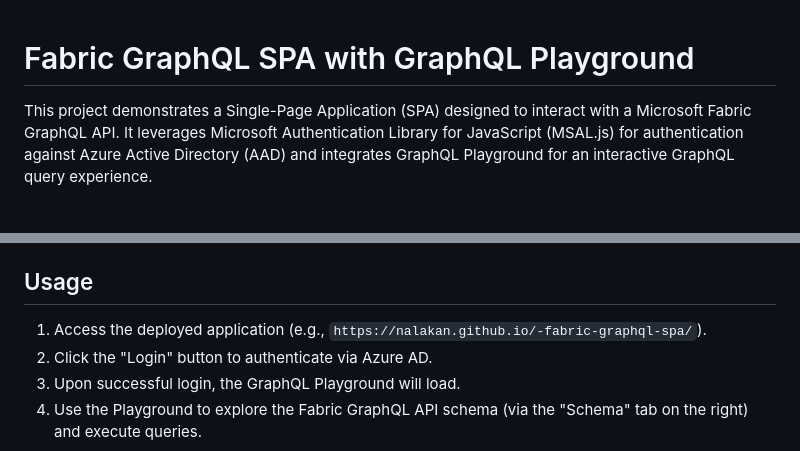
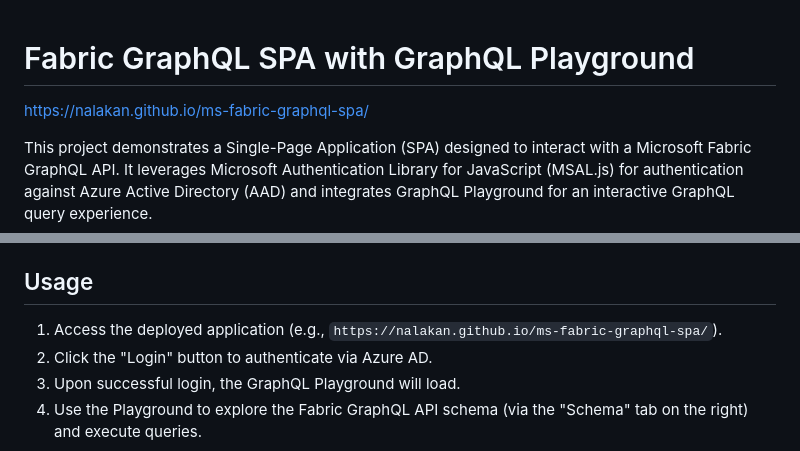
Before and after one commit to nalakan/ms-fabric-graphql-spa, a Markdown page: README.md, 2 parts joined by grey strips. Rendered like a GitHub page; blank space fills up the shorter version.

```diff
--- a/README.md
+++ b/README.md
@@ -1,4 +1,5 @@
 # Fabric GraphQL SPA with GraphQL Playground
+https://nalakan.github.io/ms-fabric-graphql-spa/
 
 This project demonstrates a Single-Page Application (SPA) designed to interact with a Microsoft Fabric GraphQL API. It leverages Microsoft Authentication Library for JavaScript (MSAL.js) for authentication against Azure Active Directory (AAD) and integrates GraphQL Playground for an interactive GraphQL query experience.
 
@@ -94,7 +95,7 @@ This is the most critical step for authentication to work on GitHub Pages.
 
 ## Usage
 
-1.  Access the deployed application (e.g., `https://nalakan.github.io/-fabric-graphql-spa/`).
+1.  Access the deployed application (e.g., `https://nalakan.github.io/ms-fabric-graphql-spa/`).
 2.  Click the "Login" button to authenticate via Azure AD.
 3.  Upon successful login, the GraphQL Playground will load.
 4.  Use the Playground to explore the Fabric GraphQL API schema (via the "Schema" tab on the right) and execute queries.
```
